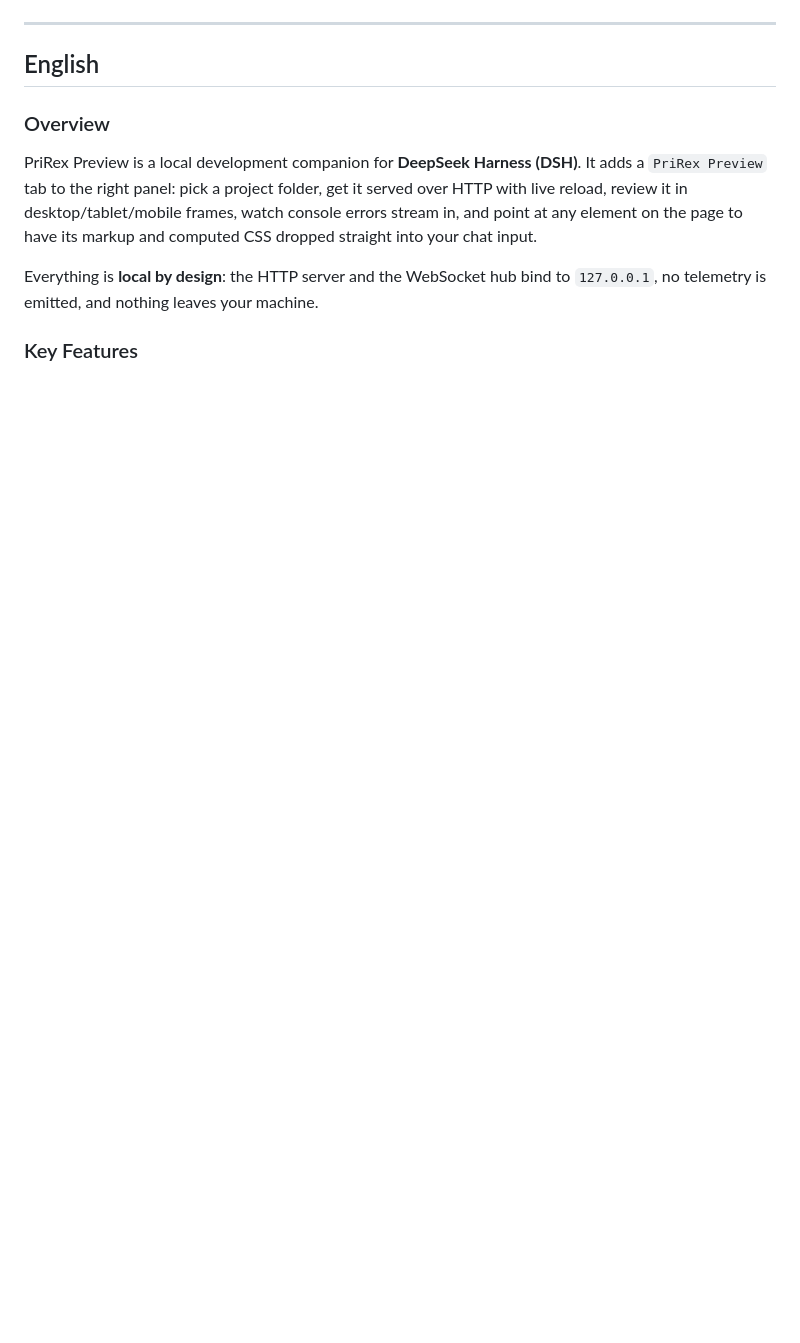
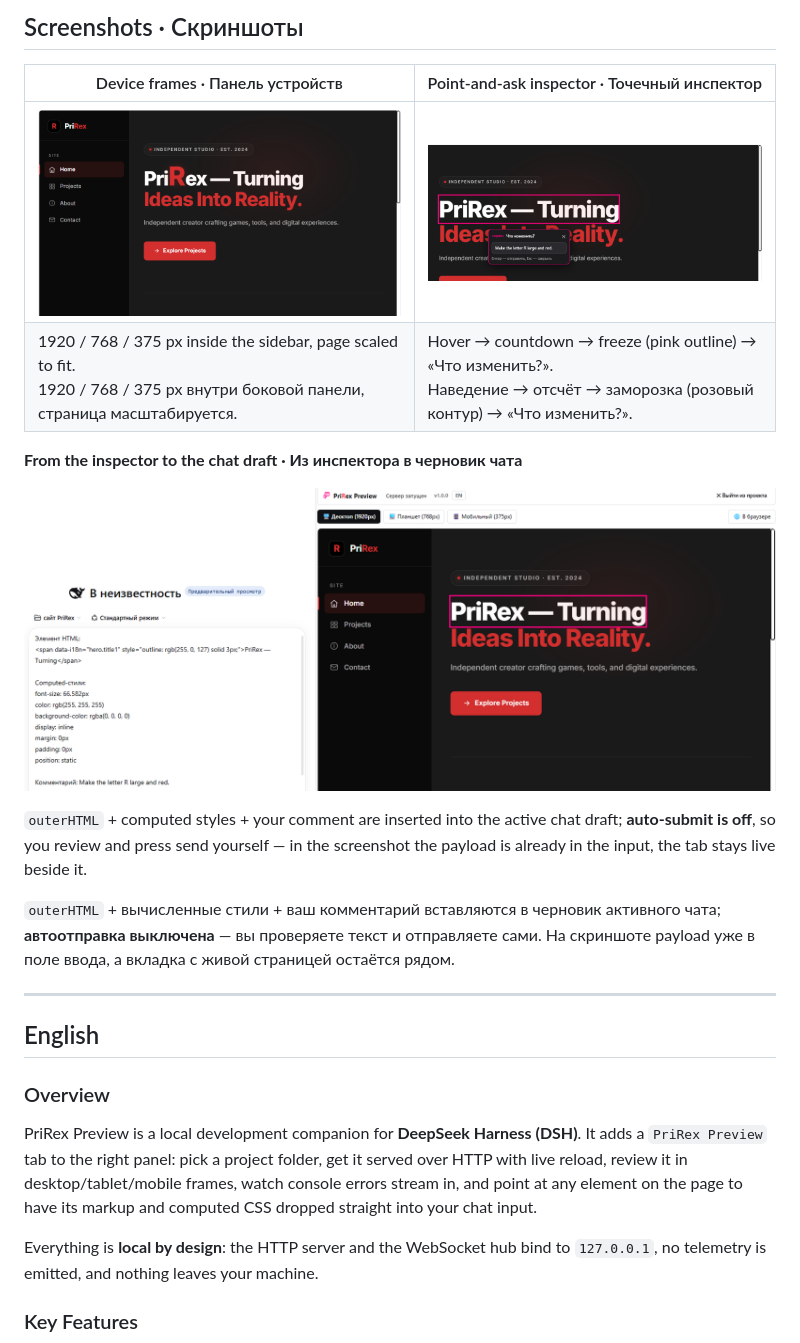
Before and after one commit to Prirex/PriRex-Preview, a Markdown page: README.md, the part around one of its changes. Drawn GitHub-style; pictures changed too: assets/chat-insertion.png (added), assets/device-frame.png (added), assets/inspector.png; blank space fills up the shorter version.

```diff
--- a/README.md
+++ b/README.md
@@ -20,4 +20,19 @@
 <!-- КОНЕЦ СКРИНШОТА -->
+
+## Screenshots · Скриншоты
+
+| Device frames · Панель устройств | Point-and-ask inspector · Точечный инспектор |
+|---|---|
+| ![Desktop 1920 px](assets/device-frame.png) | ![Inspector panel over a frozen element](assets/inspector.png) |
+| 1920 / 768 / 375 px inside the sidebar, page scaled to fit.<br>1920 / 768 / 375 px внутри боковой панели, страница масштабируется. | Hover → countdown → freeze (pink outline) → «Что изменить?».<br>Наведение → отсчёт → заморозка (розовый контур) → «Что изменить?». |
+
+**From the inspector to the chat draft · Из инспектора в черновик чата**
+
+![HTML and computed styles inserted into the chat draft next to the live tab](assets/chat-insertion.png)
+
+`outerHTML` + computed styles + your comment are inserted into the active chat draft; **auto-submit is off**, so you review and press send yourself — in the screenshot the payload is already in the input, the tab stays live beside it.
+
+`outerHTML` + вычисленные стили + ваш комментарий вставляются в черновик активного чата; **автоотправка выключена** — вы проверяете текст и отправляете сами. На скриншоте payload уже в поле ввода, а вкладка с живой страницей остаётся рядом.
 
 ---
 
```
Also changed, not shown: other parts of README.md (+2 -10 lines), assets/README.md (+16 -18 lines), assets/preview.png.
